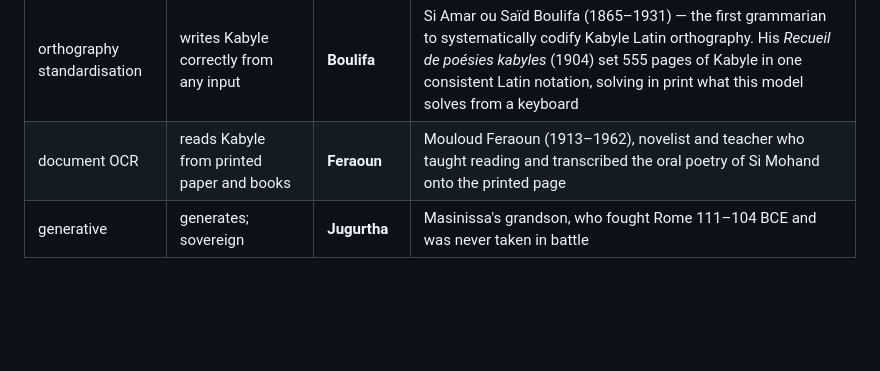
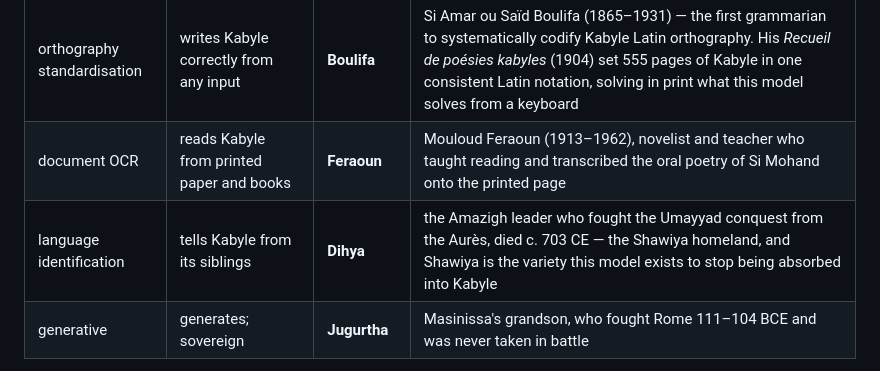
Before and after one commit to abderahmane-ai/agbalu, a Markdown page: docs/cards/organization.md, the part around the change. Drawn GitHub-style; blank space fills up the shorter version.

Commit message:
Add Dihya to the organization card's names table
The table explained every model's name except the one published most recently.
It listed Jugurtha, which is not built, and omitted Dihya, which is.

Co-Authored-By: Claude Opus 5 <noreply@anthropic.com>

```diff
--- a/docs/cards/organization.md
+++ b/docs/cards/organization.md
@@ -126,6 +126,7 @@ Each model is named for someone whose life was the work that model does, in two
 | voice | speaks Kabyle | **Matoub** | Lounès Matoub (1956–1998) — recorded 36 albums in Kabyle at a time when the Algerian state was suppressing Berber language and culture, making the language audible to an entire generation. Assassinated on 25 June 1998, ten days before the Arabisation law he had spent years opposing took effect. His voice is inseparable from the survival of Kabyle as a spoken language in collective memory |
 | orthography standardisation | writes Kabyle correctly from any input | **Boulifa** | Si Amar ou Saïd Boulifa (1865–1931) — the first grammarian to systematically codify Kabyle Latin orthography. His *Recueil de poésies kabyles* (1904) set 555 pages of Kabyle in one consistent Latin notation, solving in print what this model solves from a keyboard |
 | document OCR | reads Kabyle from printed paper and books | **Feraoun** | Mouloud Feraoun (1913–1962), novelist and teacher who taught reading and transcribed the oral poetry of Si Mohand onto the printed page |
+| language identification | tells Kabyle from its siblings | **Dihya** | the Amazigh leader who fought the Umayyad conquest from the Aurès, died c. 703 CE — the Shawiya homeland, and Shawiya is the variety this model exists to stop being absorbed into Kabyle |
 | generative | generates; sovereign | **Jugurtha** | Masinissa's grandson, who fought Rome 111–104 BCE and was never taken in battle |
 
 Two lineages carry the design. **Masinissa and Jugurtha are grandfather and grandson**, so
```
